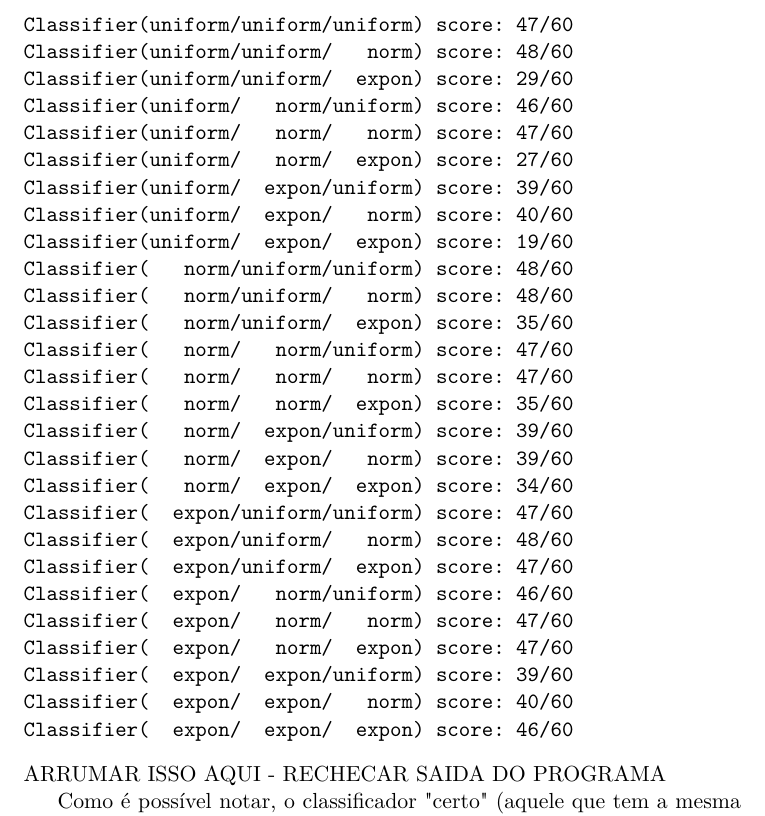
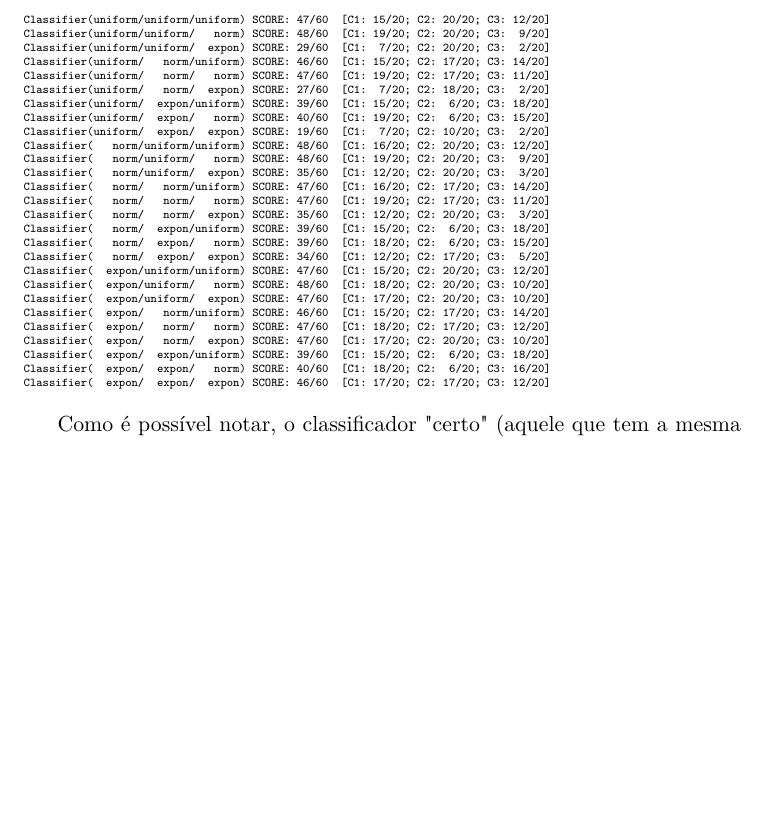
Before and after one commit to Rewasvat/Faculdade, a LaTeX document (MAC460_AprendizagemComputacional/Tarefa2/relatorio.tex): part of page 2 of 2, cut at the place of the change, the shorter picture padded with empty space. Compiled offline with pdfLaTeX.

Commit message:
MAC460: -updated relatorio -updated script output

```diff
--- a/MAC460_AprendizagemComputacional/Tarefa2/relatorio.tex
+++ b/MAC460_AprendizagemComputacional/Tarefa2/relatorio.tex
@@ -38,35 +39,35 @@ testes - acertos) = (erros)$:\\
 \begin{verbatim}
-Classifier(uniform/uniform/uniform)	score: 47/60
-Classifier(uniform/uniform/   norm)	score: 48/60
-Classifier(uniform/uniform/  expon)	score: 29/60
-Classifier(uniform/   norm/uniform)	score: 46/60
-Classifier(uniform/   norm/   norm)	score: 47/60
-Classifier(uniform/   norm/  expon)	score: 27/60
-Classifier(uniform/  expon/uniform)	score: 39/60
-Classifier(uniform/  expon/   norm)	score: 40/60
-Classifier(uniform/  expon/  expon)	score: 19/60
-Classifier(   norm/uniform/uniform)	score: 48/60
-Classifier(   norm/uniform/   norm)	score: 48/60
-Classifier(   norm/uniform/  expon)	score: 35/60
-Classifier(   norm/   norm/uniform)	score: 47/60
-Classifier(   norm/   norm/   norm)	score: 47/60
-Classifier(   norm/   norm/  expon)	score: 35/60
-Classifier(   norm/  expon/uniform)	score: 39/60
-Classifier(   norm/  expon/   norm)	score: 39/60
-Classifier(   norm/  expon/  expon)	score: 34/60
-Classifier(  expon/uniform/uniform)	score: 47/60
-Classifier(  expon/uniform/   norm)	score: 48/60
-Classifier(  expon/uniform/  expon)	score: 47/60
-Classifier(  expon/   norm/uniform)	score: 46/60
-Classifier(  expon/   norm/   norm)	score: 47/60
-Classifier(  expon/   norm/  expon)	score: 47/60
-Classifier(  expon/  expon/uniform)	score: 39/60
-Classifier(  expon/  expon/   norm)	score: 40/60
-Classifier(  expon/  expon/  expon)	score: 46/60
+Classifier(uniform/uniform/uniform)	SCORE: 47/60  [C1: 15/20; C2: 20/20; C3: 12/20]
+Classifier(uniform/uniform/   norm)	SCORE: 48/60  [C1: 19/20; C2: 20/20; C3:  9/20]
+Classifier(uniform/uniform/  expon)	SCORE: 29/60  [C1:  7/20; C2: 20/20; C3:  2/20]
+Classifier(uniform/   norm/uniform)	SCORE: 46/60  [C1: 15/20; C2: 17/20; C3: 14/20]
+Classifier(uniform/   norm/   norm)	SCORE: 47/60  [C1: 19/20; C2: 17/20; C3: 11/20]
+Classifier(uniform/   norm/  expon)	SCORE: 27/60  [C1:  7/20; C2: 18/20; C3:  2/20]
+Classifier(uniform/  expon/uniform)	SCORE: 39/60  [C1: 15/20; C2:  6/20; C3: 18/20]
+Classifier(uniform/  expon/   norm)	SCORE: 40/60  [C1: 19/20; C2:  6/20; C3: 15/20]
+Classifier(uniform/  expon/  expon)	SCORE: 19/60  [C1:  7/20; C2: 10/20; C3:  2/20]
+Classifier(   norm/uniform/uniform)	SCORE: 48/60  [C1: 16/20; C2: 20/20; C3: 12/20]
+Classifier(   norm/uniform/   norm)	SCORE: 48/60  [C1: 19/20; C2: 20/20; C3:  9/20]
+Classifier(   norm/uniform/  expon)	SCORE: 35/60  [C1: 12/20; C2: 20/20; C3:  3/20]
+Classifier(   norm/   norm/uniform)	SCORE: 47/60  [C1: 16/20; C2: 17/20; C3: 14/20]
+Classifier(   norm/   norm/   norm)	SCORE: 47/60  [C1: 19/20; C2: 17/20; C3: 11/20]
+Classifier(   norm/   norm/  expon)	SCORE: 35/60  [C1: 12/20; C2: 20/20; C3:  3/20]
+Classifier(   norm/  expon/uniform)	SCORE: 39/60  [C1: 15/20; C2:  6/20; C3: 18/20]
+Classifier(   norm/  expon/   norm)	SCORE: 39/60  [C1: 18/20; C2:  6/20; C3: 15/20]
+Classifier(   norm/  expon/  expon)	SCORE: 34/60  [C1: 12/20; C2: 17/20; C3:  5/20]
+Classifier(  expon/uniform/uniform)	SCORE: 47/60  [C1: 15/20; C2: 20/20; C3: 12/20]
+Classifier(  expon/uniform/   norm)	SCORE: 48/60  [C1: 18/20; C2: 20/20; C3: 10/20]
+Classifier(  expon/uniform/  expon)	SCORE: 47/60  [C1: 17/20; C2: 20/20; C3: 10/20]
+Classifier(  expon/   norm/uniform)	SCORE: 46/60  [C1: 15/20; C2: 17/20; C3: 14/20]
+Classifier(  expon/   norm/   norm)	SCORE: 47/60  [C1: 18/20; C2: 17/20; C3: 12/20]
+Classifier(  expon/   norm/  expon)	SCORE: 47/60  [C1: 17/20; C2: 20/20; C3: 10/20]
+Classifier(  expon/  expon/uniform)	SCORE: 39/60  [C1: 15/20; C2:  6/20; C3: 18/20]
+Classifier(  expon/  expon/   norm)	SCORE: 40/60  [C1: 18/20; C2:  6/20; C3: 16/20]
+Classifier(  expon/  expon/  expon)	SCORE: 46/60  [C1: 17/20; C2: 17/20; C3: 12/20]
 \end{verbatim}
-ARRUMAR ISSO AQUI - RECHECAR SAIDA DO PROGRAMA
+\end{tiny}
 
-Como é possível notar, o classificador "certo" (aquele que tem a mesma distribuição das classes geradas pelo \textit{gerador.py}, expon/uniform/norm)
+Como é possível notar, o classificador "certo" (aquele que tem a mesma distribuição das classes geradas pelo \textit{gerador.py, expon/uniform/norm})
 fez 48 acertos, sendo o classificador que menos errou junto com outros 3 classificadores que também só erraram 12 testes.
 
 \end{document}
```
Also changed, not shown: MAC460_AprendizagemComputacional/Tarefa2/relatorio.pdf, MAC460_AprendizagemComputacional/Tarefa2/relatorio.tex (1 more changed lines), 1 other file.
